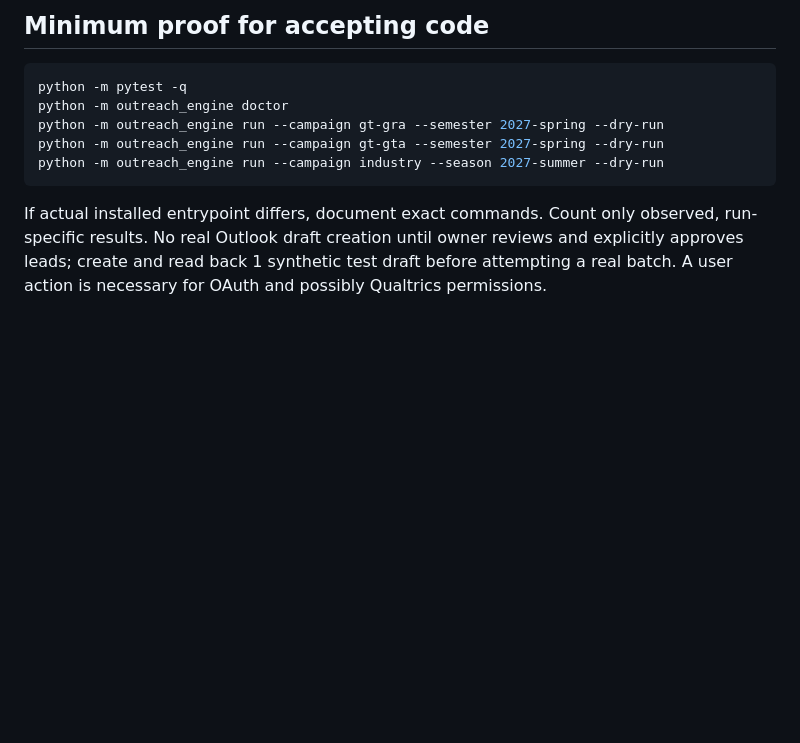
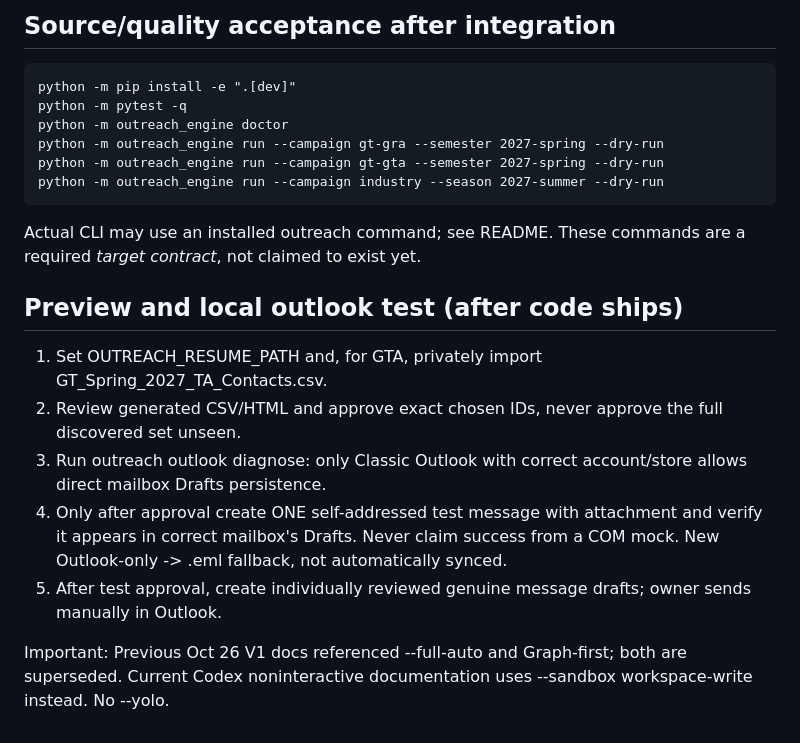
Before and after one commit to langerprakhar/WebScraping_Email_Automation, a Markdown page: docs/EXECUTION.md, the part around one of its changes. Rendered like a GitHub page; blank space fills up the shorter version.

````diff
--- a/docs/EXECUTION.md
+++ b/docs/EXECUTION.md
@@ -28,10 +33,18 @@ Resume: `C:\Users\Prakhar\Music\Company-Wise-Resumes\PrakharLanger_research.pdf`
 
-## Minimum proof for accepting code
-```powershell
-python -m pytest -q
-python -m outreach_engine doctor
-python -m outreach_engine run --campaign gt-gra --semester 2027-spring --dry-run
-python -m outreach_engine run --campaign gt-gta --semester 2027-spring --dry-run
-python -m outreach_engine run --campaign industry --season 2027-summer --dry-run
-```
-If actual installed entrypoint differs, document exact commands. Count only observed, run-specific results. No real Outlook draft creation until owner reviews and explicitly approves leads; create and read back 1 synthetic test draft before attempting a real batch. A user action is necessary for OAuth and possibly Qualtrics permissions.
+## Source/quality acceptance after integration
+    python -m pip install -e ".[dev]"
+    python -m pytest -q
+    python -m outreach_engine doctor
+    python -m outreach_engine run --campaign gt-gra --semester 2027-spring --dry-run
+    python -m outreach_engine run --campaign gt-gta --semester 2027-spring --dry-run
+    python -m outreach_engine run --campaign industry --season 2027-summer --dry-run
+Actual CLI may use an installed outreach command; see README. These commands are a required *target contract*, not claimed to exist yet.
+
+## Preview and local outlook test (after code ships)
+1. Set OUTREACH_RESUME_PATH and, for GTA, privately import GT_Spring_2027_TA_Contacts.csv.
+2. Review generated CSV/HTML and approve exact chosen IDs, never approve the full discovered set unseen.
+3. Run outreach outlook diagnose: only Classic Outlook with correct account/store allows direct mailbox Drafts persistence.
+4. Only after approval create ONE self-addressed test message with attachment and verify it appears in correct mailbox's Drafts. Never claim success from a COM mock. New Outlook-only -> .eml fallback, not automatically synced.
+5. After test approval, create individually reviewed genuine message drafts; owner sends manually in Outlook.
+
+Important: Previous Oct 26 V1 docs referenced --full-auto and Graph-first; both are superseded. Current Codex noninteractive documentation uses --sandbox workspace-write instead. No --yolo.
````
Also changed, not shown: other parts of docs/EXECUTION.md (+25 -20 lines).
